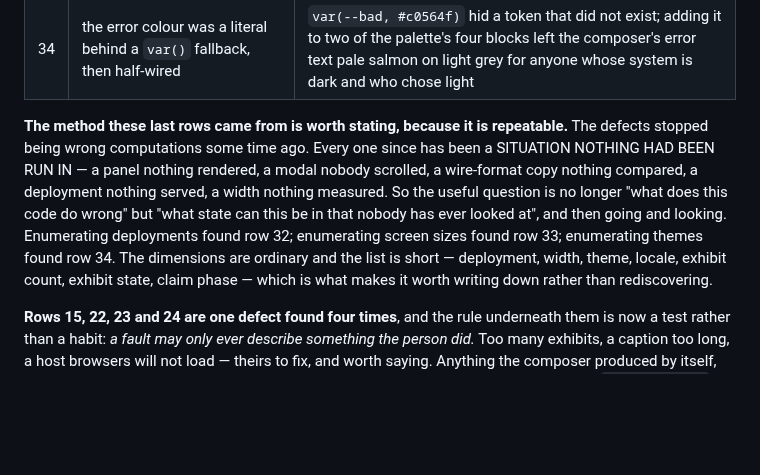
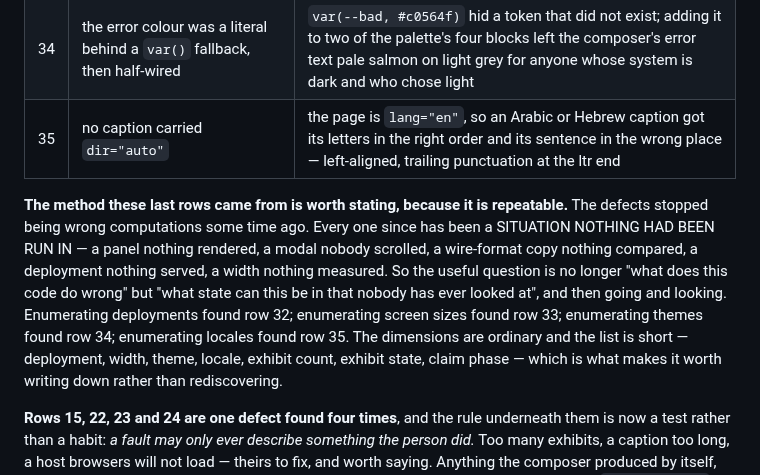
Before and after one commit to jaekwon/cryptocourt, a Markdown page: docs/CLAIM_MEDIA.md, the part around the change. Drawn GitHub-style; blank space fills up the shorter version.

Commit message:
docs(media): row 35, locale
Allowing a non-Latin caption and rendering one are different things. The realm
counts characters and permits the right-to-left marks; the overlay then drew the
result inside an ltr block. Both halves are needed for a caption to work in the
script it was written in.

```diff
--- a/docs/CLAIM_MEDIA.md
+++ b/docs/CLAIM_MEDIA.md
@@ -693,6 +693,7 @@ Recorded because each is easy to make again:
 | 32 | an http deployment could not file any upload, and was not told why | a mirror must be https on both sides, so a local overlay — a developer's first encounter — broke every exhibit in turn with a message naming the symptom |
 | 33 | the composer had only ever been rendered on a desktop | at 320px its action bar squeezed rather than wrapped — "try the copy again" 54px across and 44px tall, four words stacked into a column, with nothing overflowing to give it away |
 | 34 | the error colour was a literal behind a `var()` fallback, then half-wired | `var(--bad, #c0564f)` hid a token that did not exist; adding it to two of the palette's four blocks left the composer's error text pale salmon on light grey for anyone whose system is dark and who chose light |
+| 35 | no caption carried `dir="auto"` | the page is `lang="en"`, so an Arabic or Hebrew caption got its letters in the right order and its sentence in the wrong place — left-aligned, trailing punctuation at the ltr end |
 
 **The method these last rows came from is worth stating, because it is
 repeatable.** The defects stopped being wrong computations some time ago. Every
@@ -702,7 +703,7 @@ deployment nothing served, a width nothing measured. So the useful question is
 no longer "what does this code do wrong" but "what state can this be in that
 nobody has ever looked at", and then going and looking. Enumerating deployments
 found row 32; enumerating screen sizes found row 33; enumerating themes found
-row 34. The dimensions are ordinary and the list is short — deployment, width,
+row 34; enumerating locales found row 35. The dimensions are ordinary and the list is short — deployment, width,
 theme, locale, exhibit count, exhibit state, claim phase — which is what makes
 it worth writing down rather than rediscovering.
 
```
